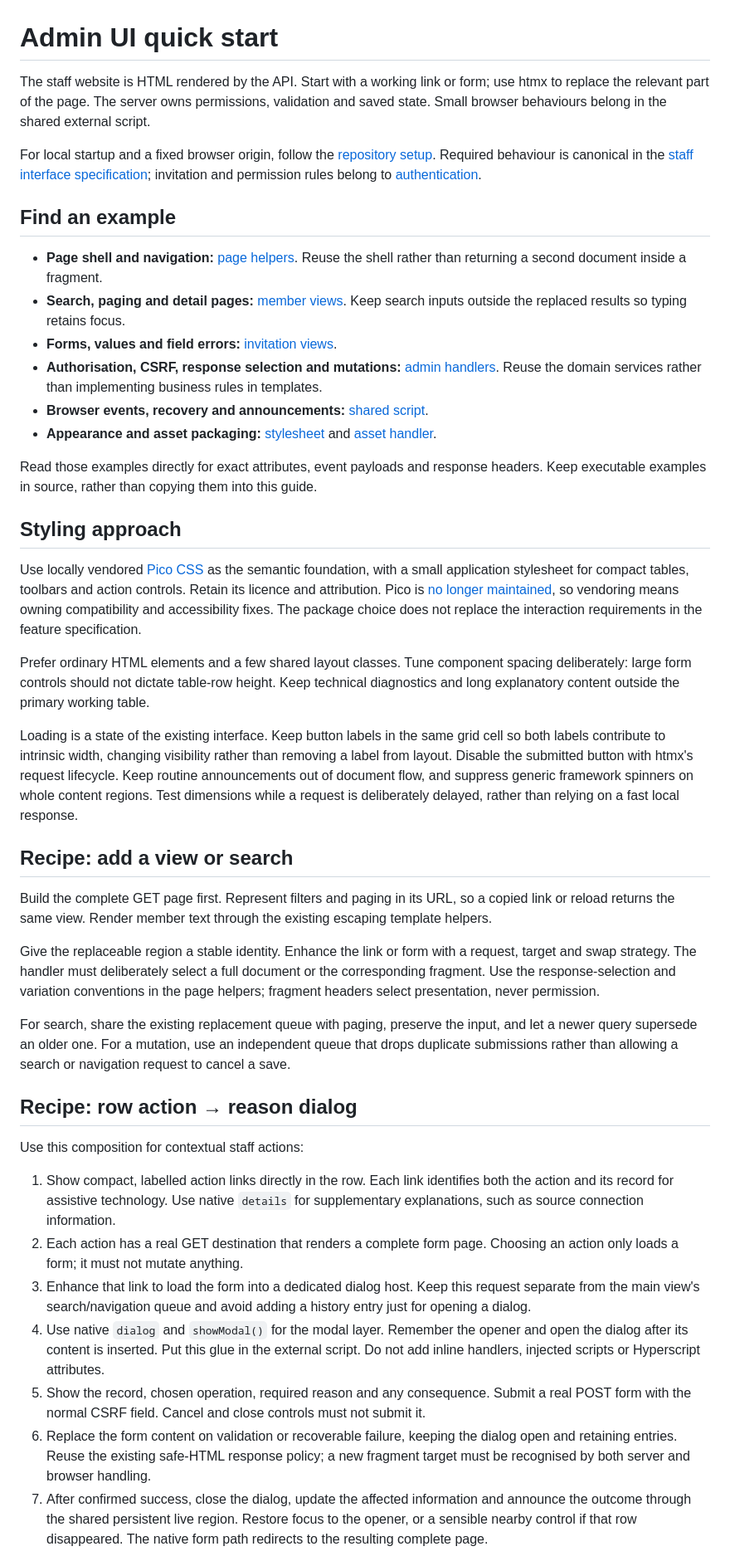
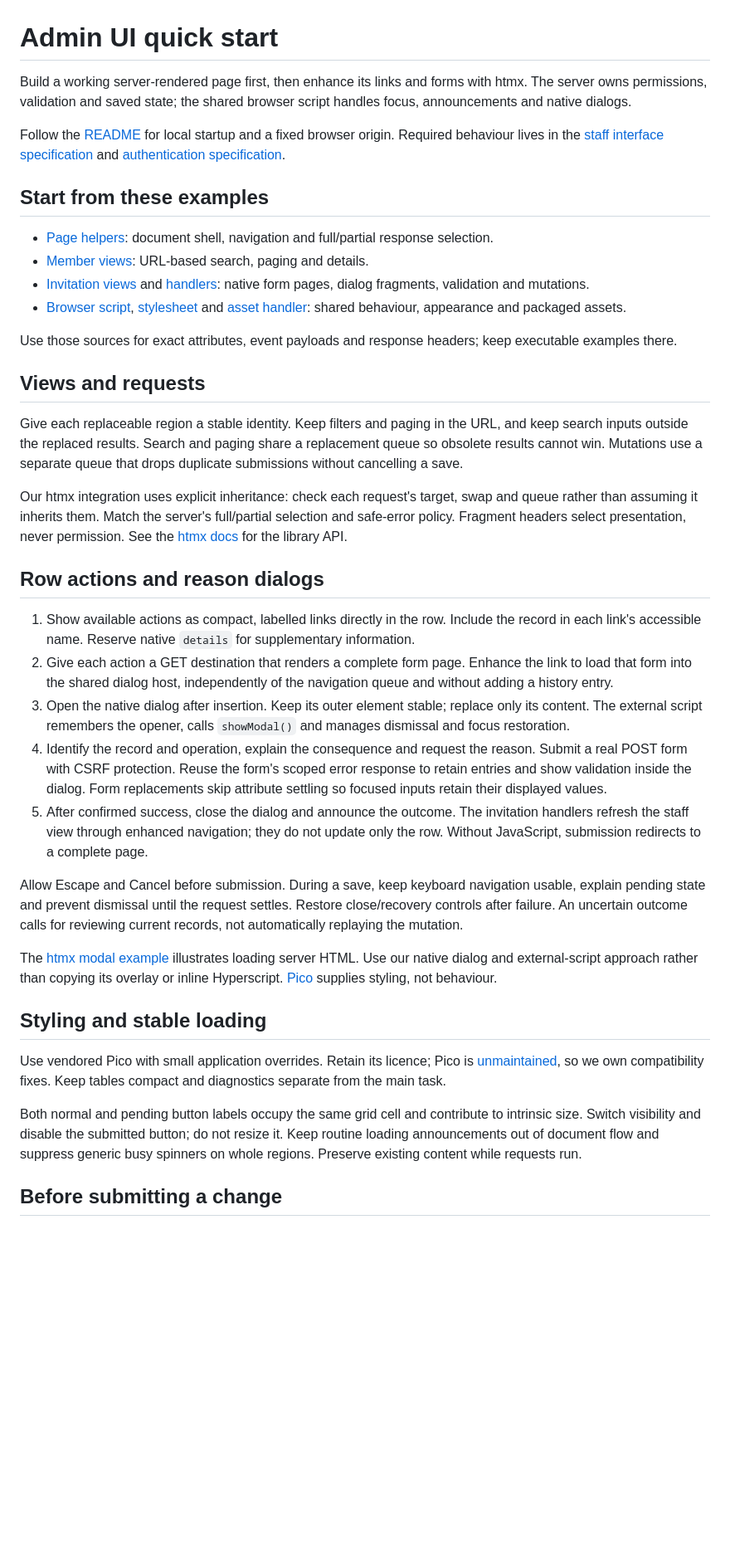
Before and after one commit to Sansoni-Management-Dev-Team/asgimaster-app, a Markdown page: docs/admin-ui.md, the part around one of its changes. Shown at 83% size. Drawn GitHub-style; blank space fills up the shorter version.

Commit message:
Tighten admin UI quick start and clarify preview binding

```diff
--- a/docs/admin-ui.md
+++ b/docs/admin-ui.md
@@ -1,45 +1,41 @@
 # Admin UI quick start
 
-The staff website is HTML rendered by the API. Start with a working link or form; use htmx to replace the relevant part of the page. The server owns permissions, validation and saved state. Small browser behaviours belong in the shared external script.
+Build a working server-rendered page first, then enhance its links and forms with htmx. The server owns permissions, validation and saved state; the shared browser script handles focus, announcements and native dialogs.
 
-For local startup and a fixed browser origin, follow the [repository setup](../README.md#getting-started). Required behaviour is canonical in the [staff interface specification](features/staff-admin-ui.md); invitation and permission rules belong to [authentication](features/authentication.md).
+Follow the [README](../README.md#getting-started) for local startup and a fixed browser origin. Required behaviour lives in the [staff interface specification](features/staff-admin-ui.md) and [authentication specification](features/authentication.md).
 
-## Find an example
+## Start from these examples
 
-- **Page shell and navigation:** [page helpers](../apps/api/src/admin-page.ts). Reuse the shell rather than returning a second document inside a fragment.
-- **Search, paging and detail pages:** [member views](../apps/api/src/admin-members.ts). Keep search inputs outside the replaced results so typing retains focus.
-- **Forms, values and field errors:** [invitation views](../apps/api/src/admin-invitations.ts).
-- **Authorisation, CSRF, response selection and mutations:** [admin handlers](../apps/api/src/admin.ts). Reuse the domain services rather than implementing business rules in templates.
-- **Browser events, recovery and announcements:** [shared script](../apps/api/public/staff/admin.js).
-- **Appearance and asset packaging:** [stylesheet](../apps/api/public/staff/admin.css) and [asset handler](../apps/api/src/admin-assets.ts).
+- [Page helpers](../apps/api/src/admin-page.ts): document shell, navigation and full/partial response selection.
+- [Member views](../apps/api/src/admin-members.ts): URL-based search, paging and details.
+- [Invitation views](../apps/api/src/admin-invitations.ts) and [handlers](../apps/api/src/admin.ts): native form pages, dialog fragments, validation and mutations.
+- [Browser script](../apps/api/public/staff/admin.js), [stylesheet](../apps/api/public/staff/admin.css) and [asset handler](../apps/api/src/admin-assets.ts): shared behaviour, appearance and packaged assets.
 
-Read those examples directly for exact attributes, event payloads and response headers. Keep executable examples in source, rather than copying them into this guide.
+Use those sources for exact attributes, event payloads and response headers; keep executable examples there.
 
-## Styling approach
+## Views and requests
 
-Use locally vendored [Pico CSS](https://picocss.com/docs) as the semantic foundation, with a small application stylesheet for compact tables, toolbars and action controls. Retain its licence and attribution. Pico is [no longer maintained](https://picocss.com/docs/maintenance), so vendoring means owning compatibility and accessibility fixes. The package choice does not replace the interaction requirements in the feature specification.
+Give each replaceable region a stable identity. Keep filters and paging in the URL, and keep search inputs outside the replaced results. Search and paging share a replacement queue so obsolete results cannot win. Mutations use a separate queue that drops duplicate submissions without cancelling a save.
 
-Prefer ordinary HTML elements and a few shared layout classes. Tune component spacing deliberately: large form controls should not dictate table-row height. Keep technical diagnostics and long explanatory content outside the primary working table.
+Our htmx integration uses explicit inheritance: check each request's target, swap and queue rather than assuming it inherits them. Match the server's full/partial selection and safe-error policy. Fragment headers select presentation, never permission. See the [htmx docs](https://four.htmx.org/docs/) for the library API.
 
-Loading is a state of the existing interface. Keep button labels in the same grid cell so both labels contribute to intrinsic width, changing visibility rather than removing a label from layout. Disable the submitted button with htmx's request lifecycle. Keep routine announcements out of document flow, and suppress generic framework spinners on whole content regions. Test dimensions while a request is deliberately delayed, rather than relying on a fast local response.
+## Row actions and reason dialogs
 
-## Recipe: add a view or search
+1. Show available actions as compact, labelled links directly in the row. Include the record in each link's accessible name. Reserve native `details` for supplementary information.
+2. Give each action a GET destination that renders a complete form page. Enhance the link to load that form into the shared dialog host, independently of the navigation queue and without adding a history entry.
+3. Open the native dialog after insertion. Keep its outer element stable; replace only its content. The external script remembers the opener, calls `showModal()` and manages dismissal and focus restoration.
+4. Identify the record and operation, explain the consequence and request the reason. Submit a real POST form with CSRF protection. Reuse the form's scoped error response to retain entries and show validation inside the dialog. Form replacements skip attribute settling so focused inputs retain their displayed values.
+5. After confirmed success, close the dialog and announce the outcome. The invitation handlers refresh the staff view through enhanced navigation; they do not update only the row. Without JavaScript, submission redirects to a complete page.
 
-Build the complete GET page first. Represent filters and paging in its URL, so a copied link or reload returns the same view. Render member text through the existing escaping template helpers.
+Allow Escape and Cancel before submission. During a save, keep keyboard navigation usable, explain pending state and prevent dismissal until the request settles. Restore close/recovery controls after failure. An uncertain outcome calls for reviewing current records, not automatically replaying the mutation.
 
-Give the replaceable region a stable identity. Enhance the link or form with a request, target and swap strategy. The handler must deliberately select a full document or the corresponding fragment. Use the response-selection and variation conventions in the page helpers; fragment headers select presentation, never permission.
+The [htmx modal example](https://htmx.org/examples/modal-custom/) illustrates loading server HTML. Use our native dialog and external-script approach rather than copying its overlay or inline Hyperscript. [Pico](https://picocss.com/docs/modal) supplies styling, not behaviour.
 
-For search, share the existing replacement queue with paging, preserve the input, and let a newer query supersede an older one. For a mutation, use an independent queue that drops duplicate submissions rather than allowing a search or navigation request to cancel a save.
+## Styling and stable loading
 
-## Recipe: row action → reason dialog
+Use vendored Pico with small application overrides. Retain its licence; Pico is [unmaintained](https://picocss.com/docs/maintenance), so we own compatibility fixes. Keep tables compact and diagnostics separate from the main task.
 
-Use this composition for contextual staff actions:
+Both normal and pending button labels occupy the same grid cell and contribute to intrinsic size. Switch visibility and disable the submitted button; do not resize it. Keep routine loading announcements out of document flow and suppress generic busy spinners on whole regions. Preserve existing content while requests run.
 
-1. Show compact, labelled action links directly in the row. Each link identifies both the action and its record for assistive technology. Use native `details` for supplementary explanations, such as source connection information.
-2. Each action has a real GET destination that renders a complete form page. Choosing an action only loads a form; it must not mutate anything.
-3. Enhance that link to load the form into a dedicated dialog host. Keep this request separate from the main view's search/navigation queue and avoid adding a history entry just for opening a dialog.
-4. Use native `dialog` and `showModal()` for the modal layer. Remember the opener and open the dialog after its content is inserted. Put this glue in the external script. Do not add inline handlers, injected scripts or Hyperscript attributes.
-5. Show the record, chosen operation, required reason and any consequence. Submit a real POST form with the normal CSRF field. Cancel and close controls must not submit it.
-6. Replace the form content on validation or recoverable failure, keeping the dialog open and retaining entries. Reuse the existing safe-HTML response policy; a new fragment target must be recognised by both server and browser handling.
-7. After confirmed success, close the dialog, update the affected information and announce the outcome through the shared persistent live region. Restore focus to the opener, or a sensible nearby control if that row disappeared. The native form path redirects to the resulting complete page.
+## Before submitting a change
 
```
Also changed, not shown: other parts of docs/admin-ui.md (+2 -16 lines), README.md (+1 -1 lines).
